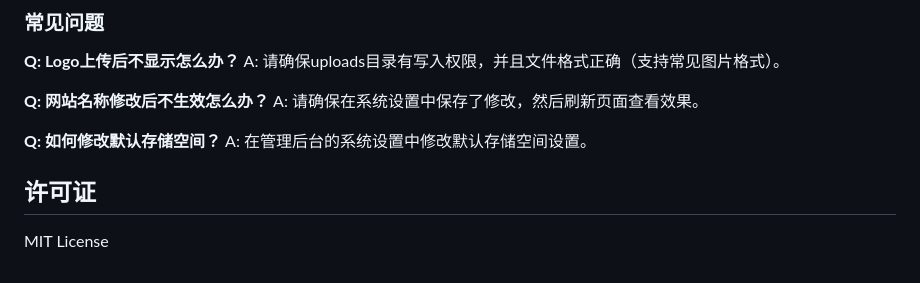
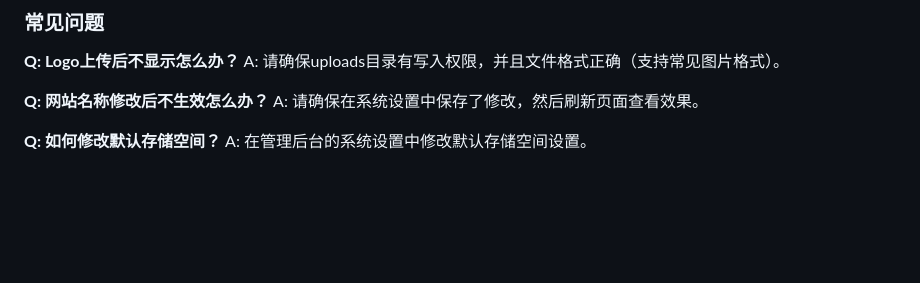
Before and after one commit to wangyemen/PureDrop-Netdisk-System, a Markdown page: README.md, the part around the change. Rendered like a GitHub page; blank space fills up the shorter version.

Commit message:
Remove license section from README
Removed the license section from the README.

```diff
--- a/README.md
+++ b/README.md
@@ -145,7 +145,3 @@ A: 请确保在系统设置中保存了修改，然后刷新页面查看效果
 
 **Q: 如何修改默认存储空间？**
 A: 在管理后台的系统设置中修改默认存储空间设置。
-
-## 许可证
-
-MIT License
```
